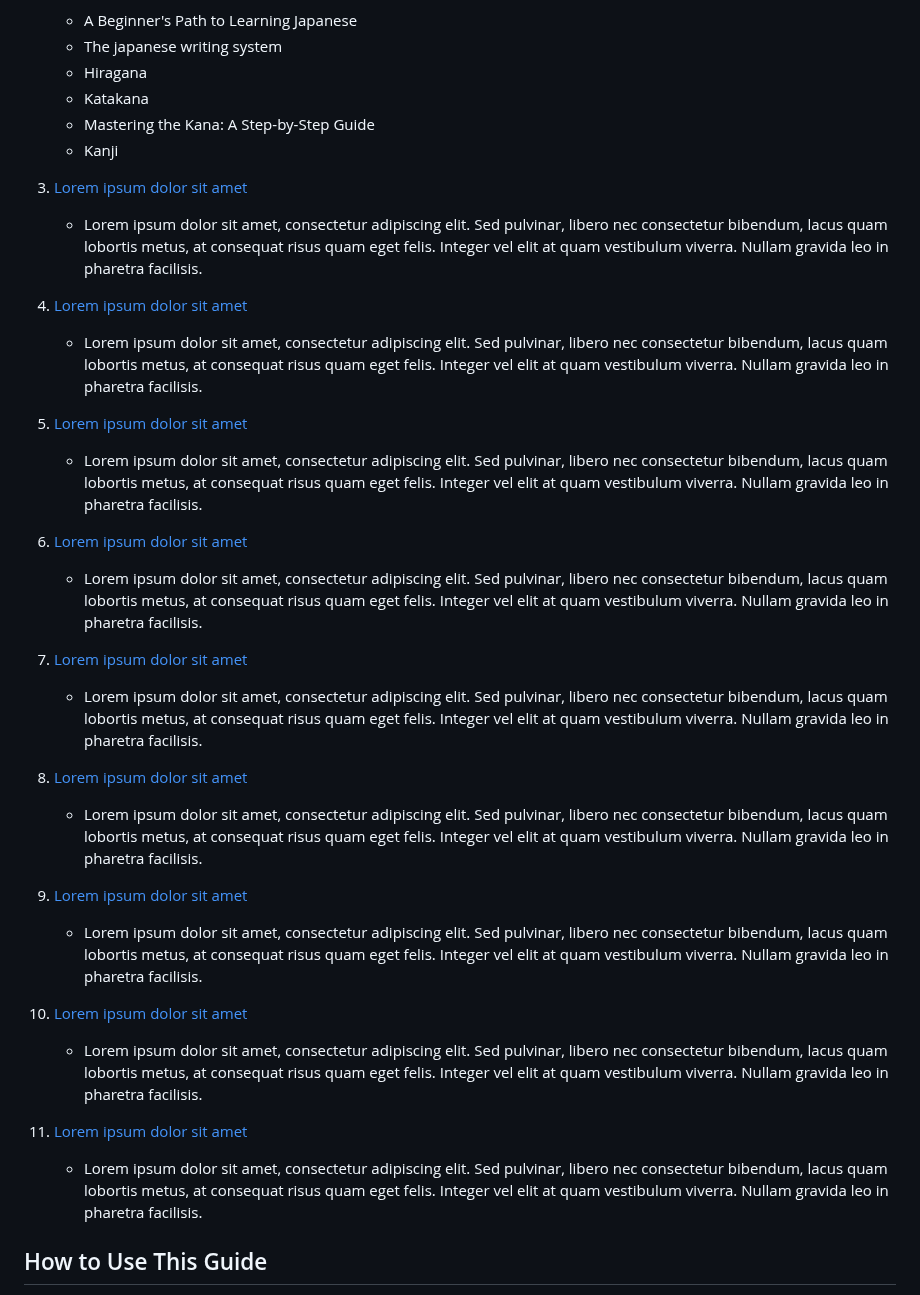
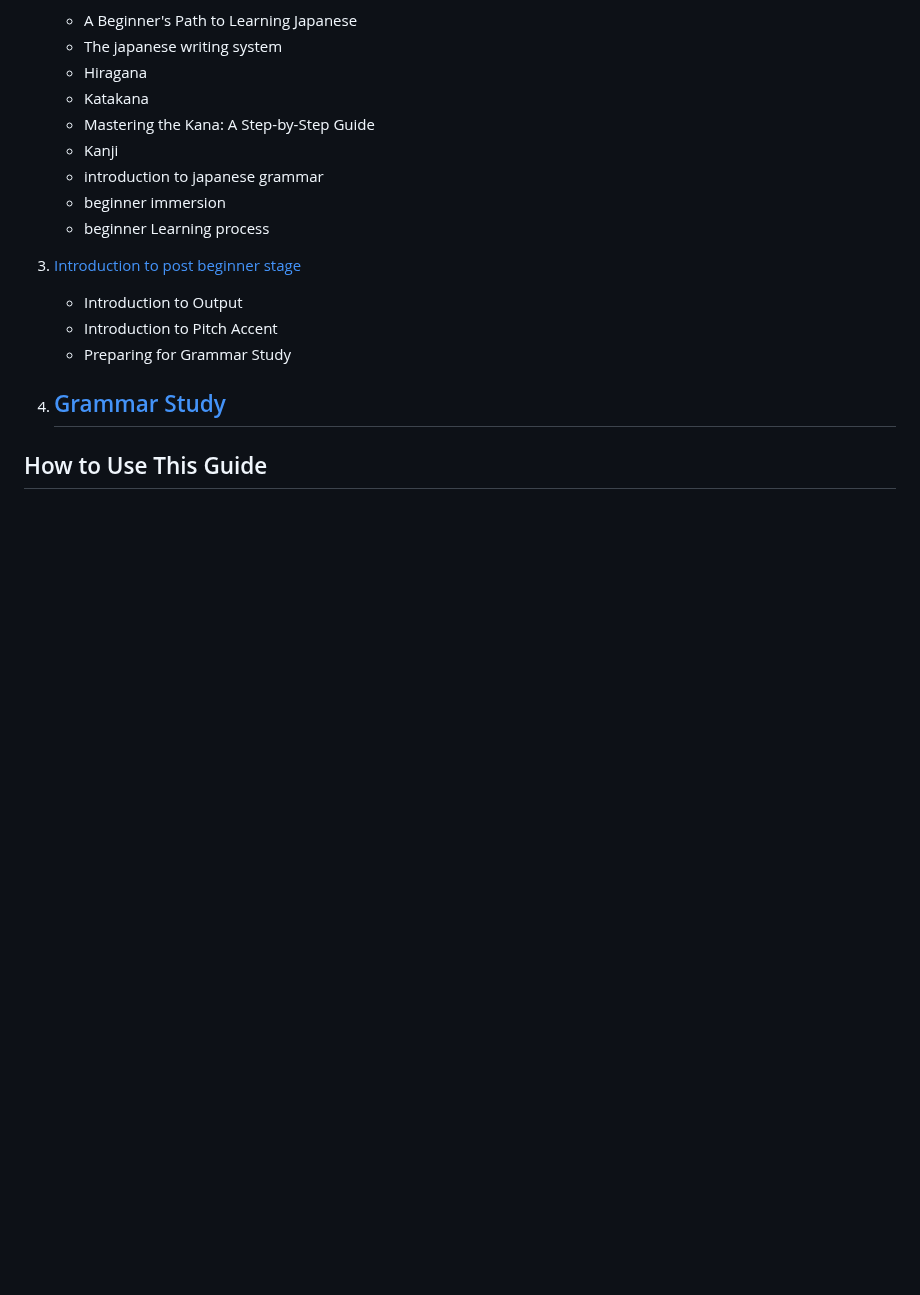
Before and after one commit to L1M1N4L/A-guide-to-learning-Japanese, a Markdown page: README.md, the part around the change. Drawn GitHub-style; blank space fills up the shorter version.

```diff
--- a/README.md
+++ b/README.md
@@ -36,35 +36,17 @@ This guide is designed with a clear focus on three main objectives:
    - Katakana
    - Mastering the Kana: A Step-by-Step Guide
    - Kanji
+   - introduction to japanese grammar
+   - beginner immersion
+   - beginner Learning process
 
-3. [ Lorem ipsum dolor sit amet](#grammar-foundations)
-   - Lorem ipsum dolor sit amet, consectetur adipiscing elit. Sed pulvinar, libero nec consectetur bibendum, lacus quam lobortis metus, at consequat risus quam eget felis. Integer vel elit at quam vestibulum viverra. Nullam gravida leo in pharetra facilisis.
+3. [Introduction to post beginner stage]()
+   - Introduction to Output
+   - Introduction to Pitch Accent
+   - Preparing for Grammar Study
 
-4. [ Lorem ipsum dolor sit amet](#intermediate-concepts)
-   - Lorem ipsum dolor sit amet, consectetur adipiscing elit. Sed pulvinar, libero nec consectetur bibendum, lacus quam lobortis metus, at consequat risus quam eget felis. Integer vel elit at quam vestibulum viverra. Nullam gravida leo in pharetra facilisis.
-
-5. [ Lorem ipsum dolor sit amet](#reading-and-writing-practice)
-   - Lorem ipsum dolor sit amet, consectetur adipiscing elit. Sed pulvinar, libero nec consectetur bibendum, lacus quam lobortis metus, at consequat risus quam eget felis. Integer vel elit at quam vestibulum viverra. Nullam gravida leo in pharetra facilisis.
-
-6. [Lorem ipsum dolor sit amet](#listening-and-speaking-practice)
-   - Lorem ipsum dolor sit amet, consectetur adipiscing elit. Sed pulvinar, libero nec consectetur bibendum, lacus quam lobortis metus, at consequat risus quam eget felis. Integer vel elit at quam vestibulum viverra. Nullam gravida leo in pharetra facilisis.
-
-7. [ Lorem ipsum dolor sit amet](#cultural-insights)
-   - Lorem ipsum dolor sit amet, consectetur adipiscing elit. Sed pulvinar, libero nec consectetur bibendum, lacus quam lobortis metus, at consequat risus quam eget felis. Integer vel elit at quam vestibulum viverra. Nullam gravida leo in pharetra facilisis.
-
-8. [ Lorem ipsum dolor sit amet](#preparing-for-exams-and-university)
-   - Lorem ipsum dolor sit amet, consectetur adipiscing elit. Sed pulvinar, libero nec consectetur bibendum, lacus quam lobortis metus, at consequat risus quam eget felis. Integer vel elit at quam vestibulum viverra. Nullam gravida leo in pharetra facilisis.
-
-9. [ Lorem ipsum dolor sit amet](#mastering-speaking-skills)
-   - Lorem ipsum dolor sit amet, consectetur adipiscing elit. Sed pulvinar, libero nec consectetur bibendum, lacus quam lobortis metus, at consequat risus quam eget felis. Integer vel elit at quam vestibulum viverra. Nullam gravida leo in pharetra facilisis.
-
-10. [ Lorem ipsum dolor sit amet](#additional-resources)
-    - Lorem ipsum dolor sit amet, consectetur adipiscing elit. Sed pulvinar, libero nec consectetur bibendum, lacus quam lobortis metus, at consequat risus quam eget felis. Integer vel elit at quam vestibulum viverra. Nullam gravida leo in pharetra facilisis.
-
-11. [ Lorem ipsum dolor sit amet](#conclusion)
-    - Lorem ipsum dolor sit amet, consectetur adipiscing elit. Sed pulvinar, libero nec consectetur bibendum, lacus quam lobortis metus, at consequat risus quam eget felis. Integer vel elit at quam vestibulum viverra. Nullam gravida leo in pharetra facilisis.
-
-
+4. [Grammar Study](#intermediate-concepts)
+   -
 
 ## How to Use This Guide
 
```
